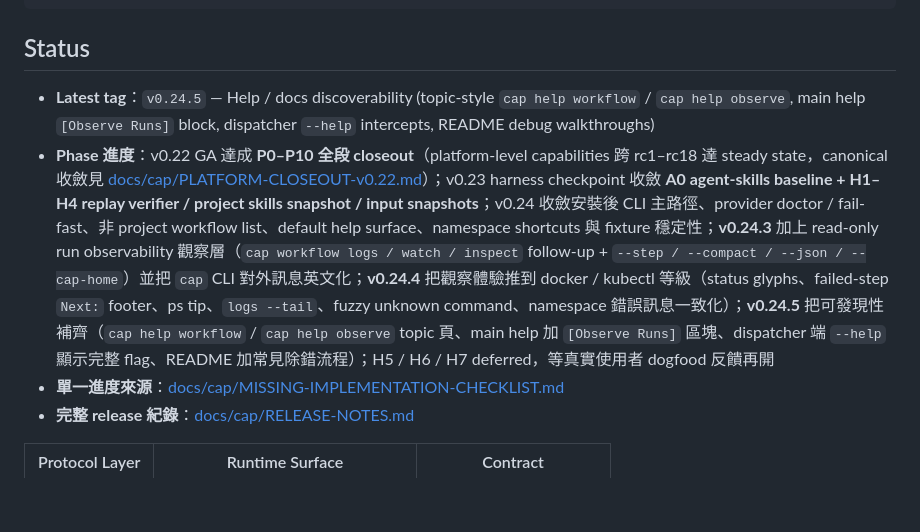
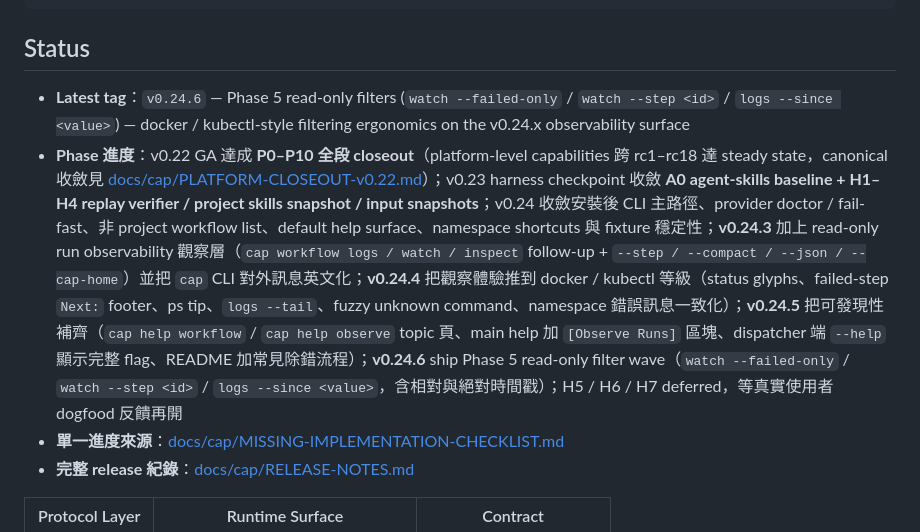
Before and after one commit to jack755051/charlie-ai-protocols, a Markdown page: README.md, the part around the change. Drawn GitHub-style; blank space fills up the shorter version.

```diff
--- a/README.md
+++ b/README.md
@@ -36,8 +36,8 @@ cap workflow run --strategy auto version-control "版本更新"
 
 ## Status
 
-- **Latest tag**：`v0.24.5` — Help / docs discoverability (topic-style `cap help workflow` / `cap help observe`, main help `[Observe Runs]` block, dispatcher `--help` intercepts, README debug walkthroughs)
-- **Phase 進度**：v0.22 GA 達成 **P0–P10 全段 closeout**（platform-level capabilities 跨 rc1–rc18 達 steady state，canonical 收斂見 [docs/cap/PLATFORM-CLOSEOUT-v0.22.md](docs/cap/PLATFORM-CLOSEOUT-v0.22.md)）；v0.23 harness checkpoint 收斂 **A0 agent-skills baseline + H1–H4 replay verifier / project skills snapshot / input snapshots**；v0.24 收斂安裝後 CLI 主路徑、provider doctor / fail-fast、非 project workflow list、default help surface、namespace shortcuts 與 fixture 穩定性；**v0.24.3** 加上 read-only run observability 觀察層（`cap workflow logs / watch / inspect` follow-up + `--step / --compact / --json / --cap-home`）並把 `cap` CLI 對外訊息英文化；**v0.24.4** 把觀察體驗推到 docker / kubectl 等級（status glyphs、failed-step `Next:` footer、ps tip、`logs --tail`、fuzzy unknown command、namespace 錯誤訊息一致化）；**v0.24.5** 把可發現性補齊（`cap help workflow` / `cap help observe` topic 頁、main help 加 `[Observe Runs]` 區塊、dispatcher 端 `--help` 顯示完整 flag、README 加常見除錯流程）；H5 / H6 / H7 deferred，等真實使用者 dogfood 反饋再開
+- **Latest tag**：`v0.24.6` — Phase 5 read-only filters (`watch --failed-only` / `watch --step <id>` / `logs --since <value>`) — docker / kubectl-style filtering ergonomics on the v0.24.x observability surface
+- **Phase 進度**：v0.22 GA 達成 **P0–P10 全段 closeout**（platform-level capabilities 跨 rc1–rc18 達 steady state，canonical 收斂見 [docs/cap/PLATFORM-CLOSEOUT-v0.22.md](docs/cap/PLATFORM-CLOSEOUT-v0.22.md)）；v0.23 harness checkpoint 收斂 **A0 agent-skills baseline + H1–H4 replay verifier / project skills snapshot / input snapshots**；v0.24 收斂安裝後 CLI 主路徑、provider doctor / fail-fast、非 project workflow list、default help surface、namespace shortcuts 與 fixture 穩定性；**v0.24.3** 加上 read-only run observability 觀察層（`cap workflow logs / watch / inspect` follow-up + `--step / --compact / --json / --cap-home`）並把 `cap` CLI 對外訊息英文化；**v0.24.4** 把觀察體驗推到 docker / kubectl 等級（status glyphs、failed-step `Next:` footer、ps tip、`logs --tail`、fuzzy unknown command、namespace 錯誤訊息一致化）；**v0.24.5** 把可發現性補齊（`cap help workflow` / `cap help observe` topic 頁、main help 加 `[Observe Runs]` 區塊、dispatcher 端 `--help` 顯示完整 flag、README 加常見除錯流程）；**v0.24.6** ship Phase 5 read-only filter wave（`watch --failed-only` / `watch --step <id>` / `logs --since <value>`，含相對與絕對時間戳）；H5 / H6 / H7 deferred，等真實使用者 dogfood 反饋再開
 - **單一進度來源**：[docs/cap/MISSING-IMPLEMENTATION-CHECKLIST.md](docs/cap/MISSING-IMPLEMENTATION-CHECKLIST.md)
 - **完整 release 紀錄**：[docs/cap/RELEASE-NOTES.md](docs/cap/RELEASE-NOTES.md)
 
```
Also changed, not shown: CHANGELOG.md (+27 -0 lines), docs/cap/RELEASE-NOTES.md (+2 -1 lines).
